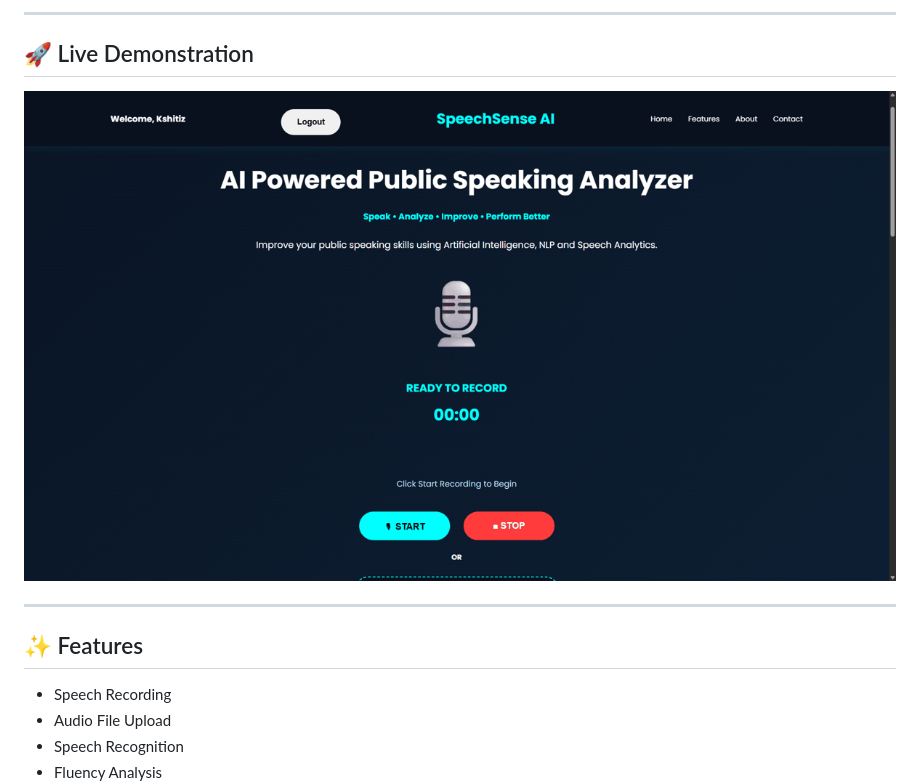
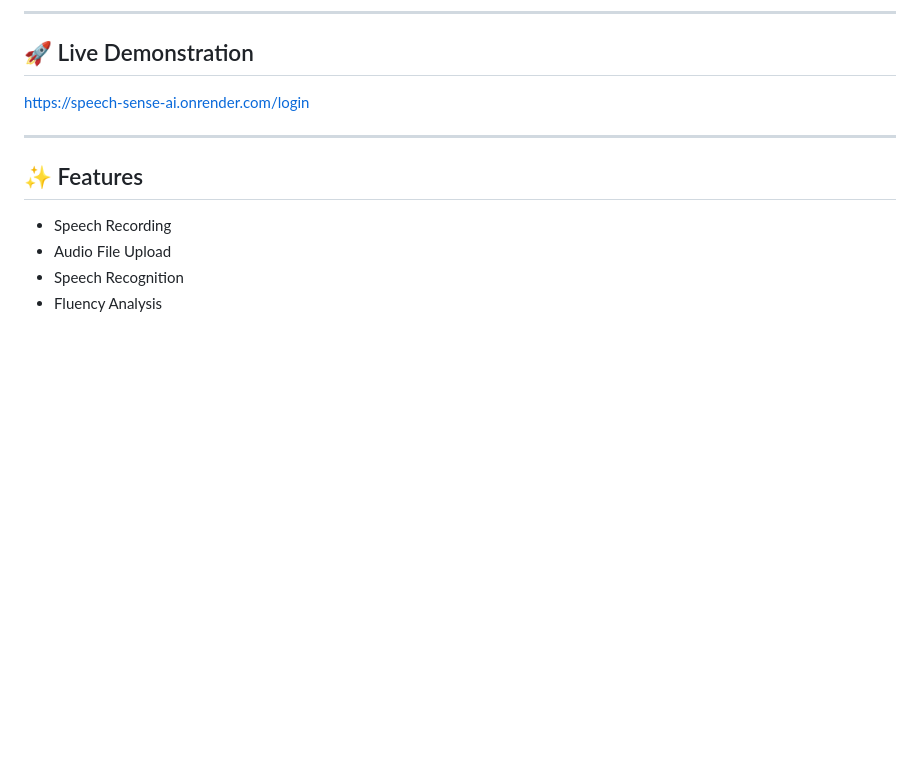
Before and after one commit to Kshitiz743/Speech_Sense_AI, a Markdown page: README.md, the part around the change. Drawn GitHub-style; blank space fills up the shorter version.

```diff
--- a/README.md
+++ b/README.md
@@ -43,7 +43,7 @@ Whether you're preparing for interviews, presentations, debates, seminars or pub
 
 <p align="center">
 
-<img src="assets/banner.gif" width="900">
+https://speech-sense-ai.onrender.com/login
 
 </p>
 
```
